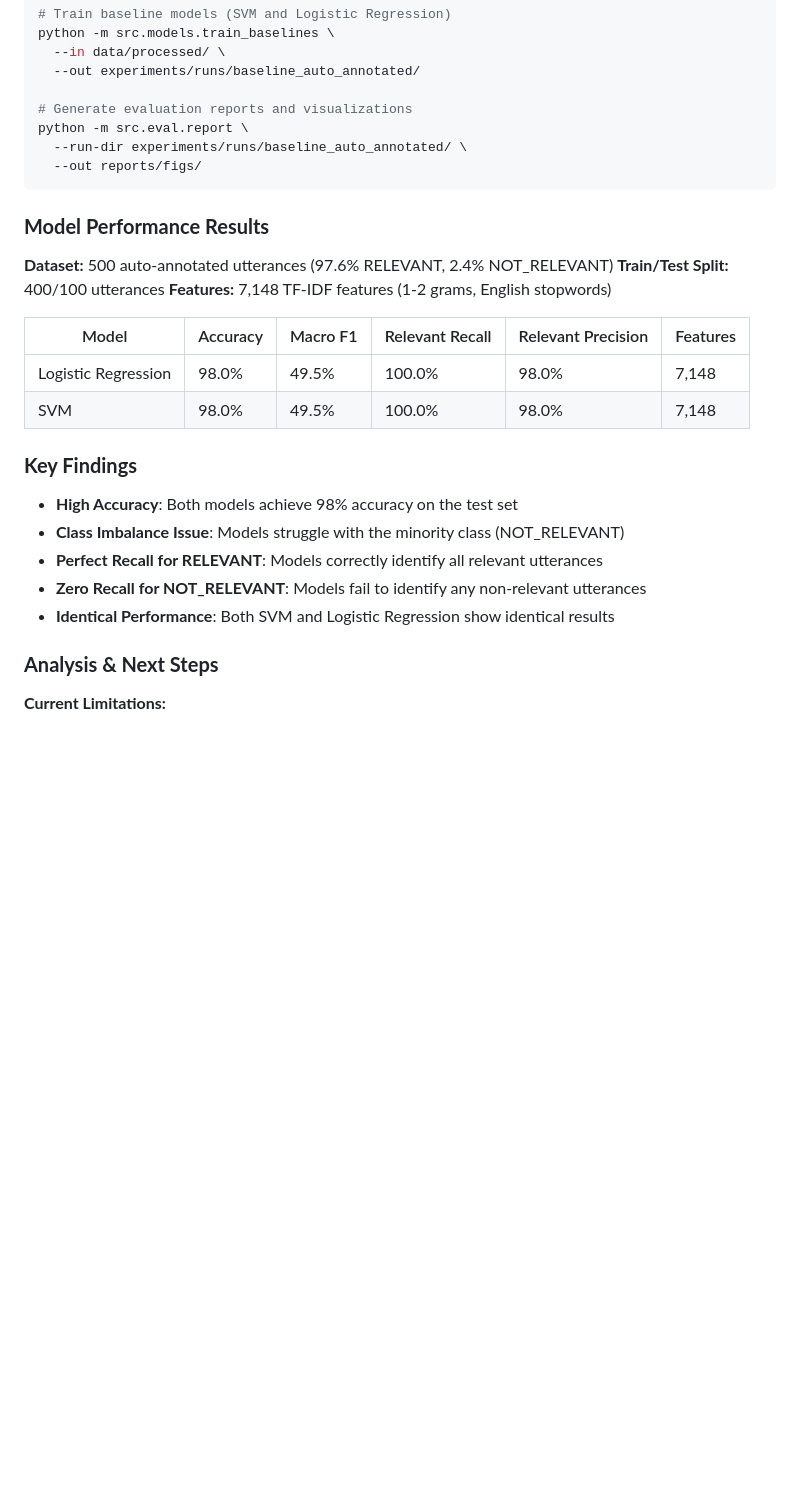
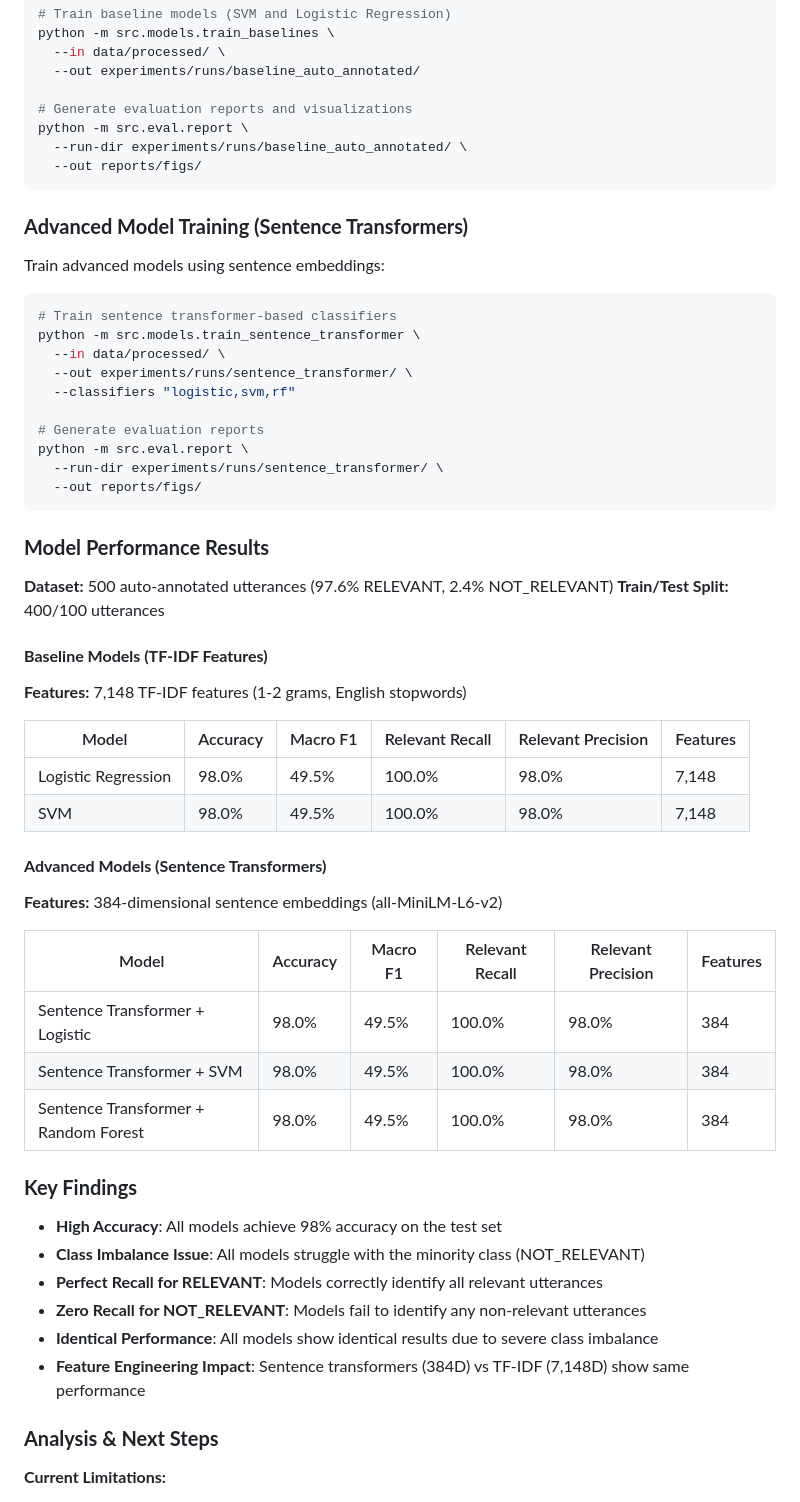
Before and after one commit to chavic/code-unza25-csc4792-project_team_16-repository, a Markdown page: README.md, the part around the change printed below. Rendered like a GitHub page; blank space fills up the shorter version.

Commit message:
[MO] Added details on model transformers

````diff
--- a/README.md
+++ b/README.md
@@ -496,10 +496,29 @@ python -m src.eval.report \
   --out reports/figs/
 ```
 
+### **Advanced Model Training (Sentence Transformers)**
+
+Train advanced models using sentence embeddings:
+
+```bash
+# Train sentence transformer-based classifiers
+python -m src.models.train_sentence_transformer \
+  --in data/processed/ \
+  --out experiments/runs/sentence_transformer/ \
+  --classifiers "logistic,svm,rf"
+
+# Generate evaluation reports
+python -m src.eval.report \
+  --run-dir experiments/runs/sentence_transformer/ \
+  --out reports/figs/
+```
+
 ### **Model Performance Results**
 
 **Dataset:** 500 auto-annotated utterances (97.6% RELEVANT, 2.4% NOT_RELEVANT)
 **Train/Test Split:** 400/100 utterances
+
+#### **Baseline Models (TF-IDF Features)**
 **Features:** 7,148 TF-IDF features (1-2 grams, English stopwords)
 
 | Model | Accuracy | Macro F1 | Relevant Recall | Relevant Precision | Features |
@@ -507,13 +526,23 @@ python -m src.eval.report \
 | Logistic Regression | 98.0% | 49.5% | 100.0% | 98.0% | 7,148 |
 | SVM | 98.0% | 49.5% | 100.0% | 98.0% | 7,148 |
 
+#### **Advanced Models (Sentence Transformers)**
+**Features:** 384-dimensional sentence embeddings (all-MiniLM-L6-v2)
+
+| Model | Accuracy | Macro F1 | Relevant Recall | Relevant Precision | Features |
+|-------|----------|----------|-----------------|-------------------|----------|
+| Sentence Transformer + Logistic | 98.0% | 49.5% | 100.0% | 98.0% | 384 |
+| Sentence Transformer + SVM | 98.0% | 49.5% | 100.0% | 98.0% | 384 |
+| Sentence Transformer + Random Forest | 98.0% | 49.5% | 100.0% | 98.0% | 384 |
+
 ### **Key Findings**
 
-- **High Accuracy**: Both models achieve 98% accuracy on the test set
-- **Class Imbalance Issue**: Models struggle with the minority class (NOT_RELEVANT)
+- **High Accuracy**: All models achieve 98% accuracy on the test set
+- **Class Imbalance Issue**: All models struggle with the minority class (NOT_RELEVANT)
 - **Perfect Recall for RELEVANT**: Models correctly identify all relevant utterances
 - **Zero Recall for NOT_RELEVANT**: Models fail to identify any non-relevant utterances
-- **Identical Performance**: Both SVM and Logistic Regression show identical results
+- **Identical Performance**: All models show identical results due to severe class imbalance
+- **Feature Engineering Impact**: Sentence transformers (384D) vs TF-IDF (7,148D) show same performance
 
 ### **Analysis & Next Steps**
 
````
Also changed, not shown: other parts of README.md (+9 -1 lines).
